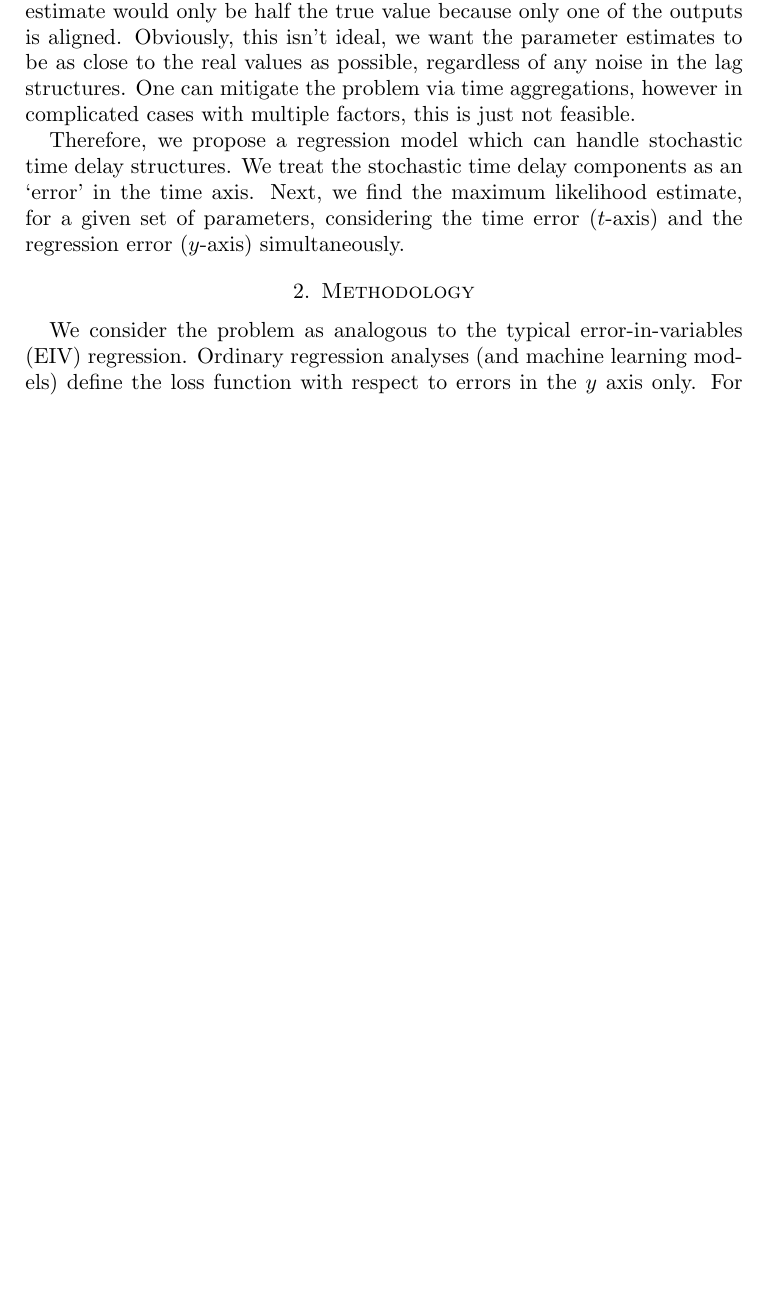
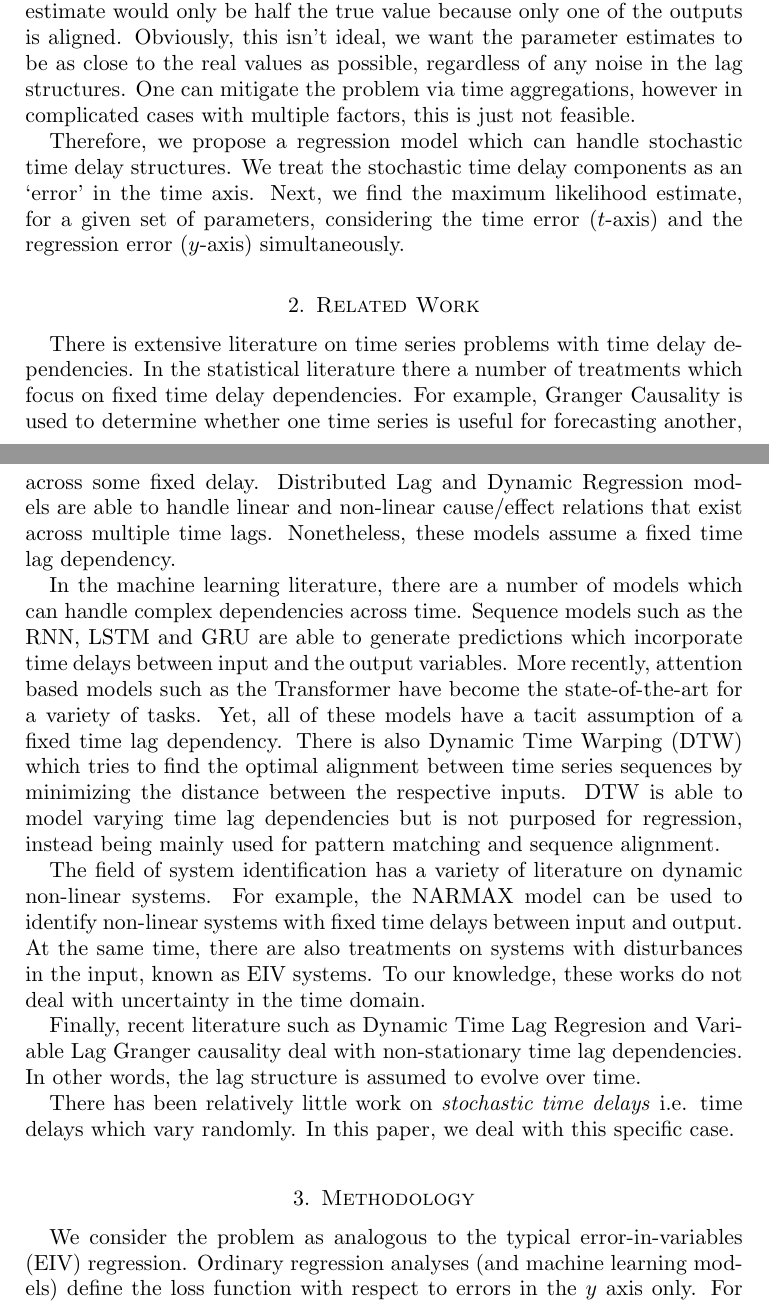
Before and after one commit to aaron1rcl/tvs_regression, a LaTeX paper (documentation/article/article.tex): part of page 2 of 11 before the commit and two parts of pages 2 and 3 of 11 after it, the two joined at a grey line, cut so that both start at the same text, the shorter picture padded with empty space. Compiled offline with pdfLaTeX.

Commit message:
Added 'Related Work' section.

```diff
--- a/documentation/article/article.tex
+++ b/documentation/article/article.tex
@@ -49,6 +49,25 @@ Consider the simple example in Figure 1 where the effect of the input is $1$. Th
 If one were to model the effect using a fixed time delay and OLS, the estimate would only be half the true value because only one of the outputs is aligned. Obviously, this isn't ideal, we want the parameter estimates to be as close to the real values as possible, regardless of any noise in the lag structures. One can mitigate the problem via time aggregations, however in complicated cases with multiple factors, this is just not feasible.
 
 Therefore, we propose a regression model which can handle stochastic time delay structures. We treat the stochastic time delay components as an ‘error’ in the time axis. Next, we find the maximum likelihood estimate, for a given set of parameters, considering the time error ($t$-axis) and the regression error ($y$-axis) simultaneously.
+
+\section{Related Work}
+There is extensive literature on time series problems with time delay dependencies. In the statistical literature there a number of treatments which focus on
+fixed time delay dependencies. For example, Granger Causality is used to determine whether one time series is useful for forecasting another, across some fixed delay.
+Distributed Lag and Dynamic Regression models are able to handle linear and non-linear cause/effect relations that exist across multiple time lags.
+Nonetheless, these models assume a fixed time lag dependency.
+
+In the machine learning literature, there are a number of models which can handle complex dependencies across time. Sequence models such as the RNN, LSTM and GRU
+are able to generate predictions which incorporate time delays between input and the output variables. More recently, attention based models such as the Transformer have become the state-of-the-art for a
+variety of tasks. Yet, all of these models have a tacit assumption of a fixed time lag dependency. There is also Dynamic Time Warping (DTW) which tries to find the optimal alignment between time series sequences by minimizing the
+distance between the respective inputs. DTW is able to model varying time lag dependencies but is not purposed for regression, instead being mainly used for pattern matching and sequence alignment.
+
+The field of system identification has a variety of literature on dynamic non-linear systems. For example, the NARMAX model can be used to identify
+non-linear systems with fixed time delays between input and output. At the same time, there are also treatments on systems with disturbances in the input, known as EIV systems. To our knowledge,
+these works do not deal with uncertainty in the time domain.
+
+Finally, recent literature such as Dynamic Time Lag Regresion and Variable Lag Granger causality deal with non-stationary time lag dependencies. In other words, the lag structure is assumed to evolve over time.
+
+There has been relatively little work on \emph{stochastic time delays} i.e. time delays which vary randomly. In this paper, we deal with this specific case.
 
 
 \section{Methodology}
```
Also changed, not shown: documentation/article/article.pdf, documentation/article/article.tex (2 more changed lines).
